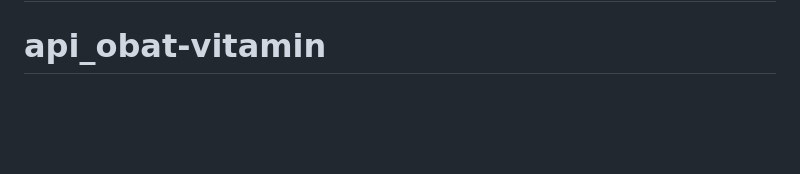
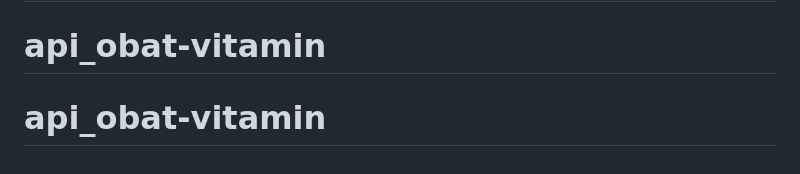
Before and after one commit to ALVIANRML/api_obat-vitamin, a Markdown page: README.md, the part around the change. Rendered like a GitHub page; blank space fills up the shorter version.

```diff
--- a/README.md
+++ b/README.md
@@ -66,3 +66,4 @@ If you discover a security vulnerability within Laravel, please send an e-mail t
 The Laravel framework is open-sourced software licensed under the [MIT license](https://opensource.org/licenses/MIT).
 # api-obat
 # api_obat-vitamin
+# api_obat-vitamin
```
